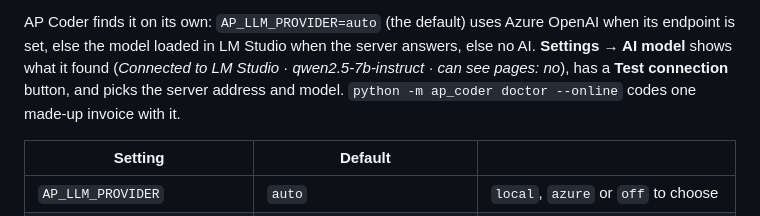
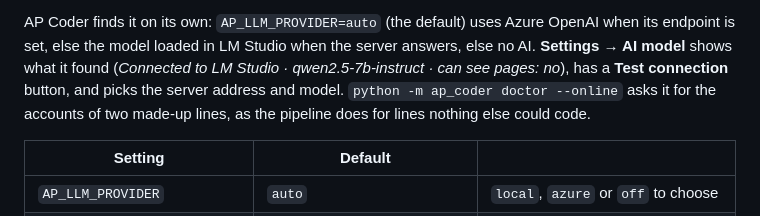
Before and after one commit to MNabikhel/AP_Processer, a Markdown page: README.md, the part around the change. Drawn GitHub-style.

Commit message:
README: the doctor's local dry run asks for two lines' accounts
Co-Authored-By: Claude Opus 5.5 <noreply@anthropic.com>
Claude-Session: https://claude.ai/code/session_01KmznnM6Uni5SXM6Jaqdi3e

```diff
--- a/README.md
+++ b/README.md
@@ -141,7 +141,7 @@ AP Coder finds it on its own: `AP_LLM_PROVIDER=auto` (the default) uses Azure Op
 is set, else the model loaded in LM Studio when the server answers, else no AI. **Settings → AI model**
 shows what it found (*Connected to LM Studio · qwen2.5-7b-instruct · can see pages: no*), has a
 **Test connection** button, and picks the server address and model. `python -m ap_coder doctor --online`
-codes one made-up invoice with it.
+asks it for the accounts of two made-up lines, as the pipeline does for lines nothing else could code.
 
 | Setting | Default | |
 | --- | --- | --- |
```
